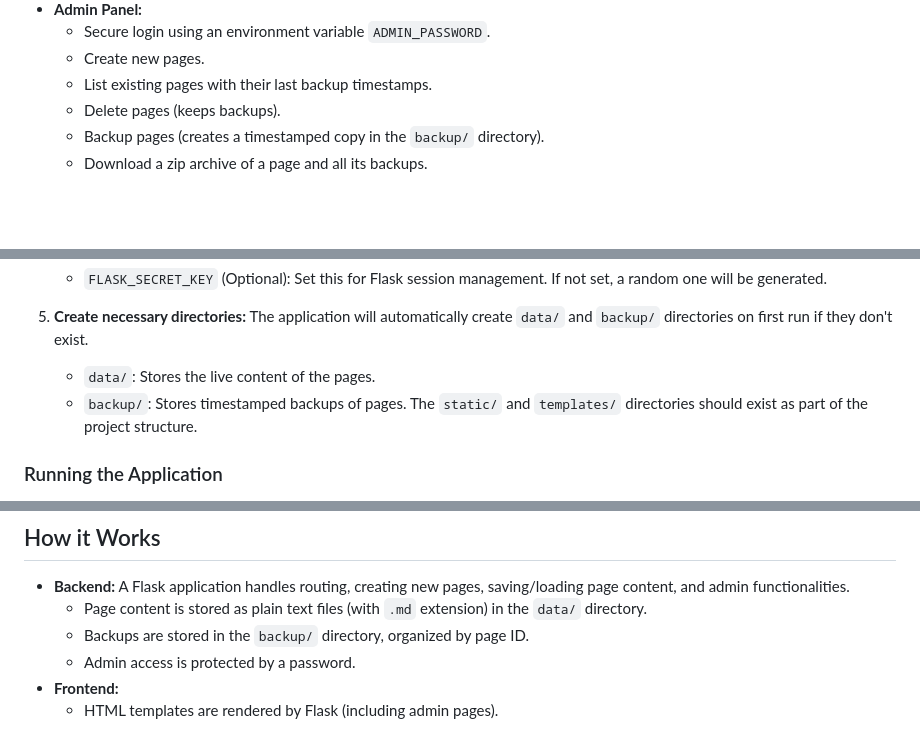
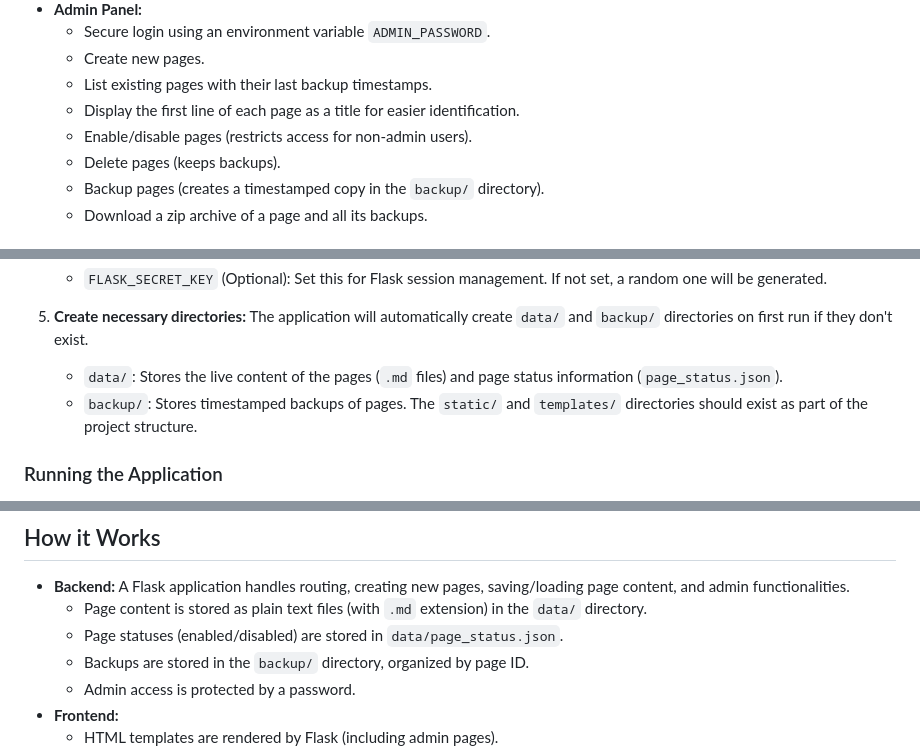
Before and after one commit to DG1001/cryptpad, a Markdown page: README.md, 3 parts joined by grey strips. GitHub-like rendering; blank space fills up the shorter version.

Commit message:
docs: Document page enable/disable and title display

```diff
--- a/README.md
+++ b/README.md
@@ -17,6 +17,8 @@ This is a simple web-based text editor that allows users to create pages, write
     - Secure login using an environment variable `ADMIN_PASSWORD`.
     - Create new pages.
     - List existing pages with their last backup timestamps.
+    - Display the first line of each page as a title for easier identification.
+    - Enable/disable pages (restricts access for non-admin users).
     - Delete pages (keeps backups).
     - Backup pages (creates a timestamped copy in the `backup/` directory).
     - Download a zip archive of a page and all its backups.
@@ -52,7 +54,7 @@ This is a simple web-based text editor that allows users to create pages, write
 
 5.  **Create necessary directories:**
     The application will automatically create `data/` and `backup/` directories on first run if they don't exist.
-    - `data/`: Stores the live content of the pages.
+    - `data/`: Stores the live content of the pages (`.md` files) and page status information (`page_status.json`).
     - `backup/`: Stores timestamped backups of pages.
     The `static/` and `templates/` directories should exist as part of the project structure.
 
@@ -72,6 +74,7 @@ This is a simple web-based text editor that allows users to create pages, write
 
 -   **Backend:** A Flask application handles routing, creating new pages, saving/loading page content, and admin functionalities.
     - Page content is stored as plain text files (with `.md` extension) in the `data/` directory.
+    - Page statuses (enabled/disabled) are stored in `data/page_status.json`.
     - Backups are stored in the `backup/` directory, organized by page ID.
     - Admin access is protected by a password.
 -   **Frontend:**
```
